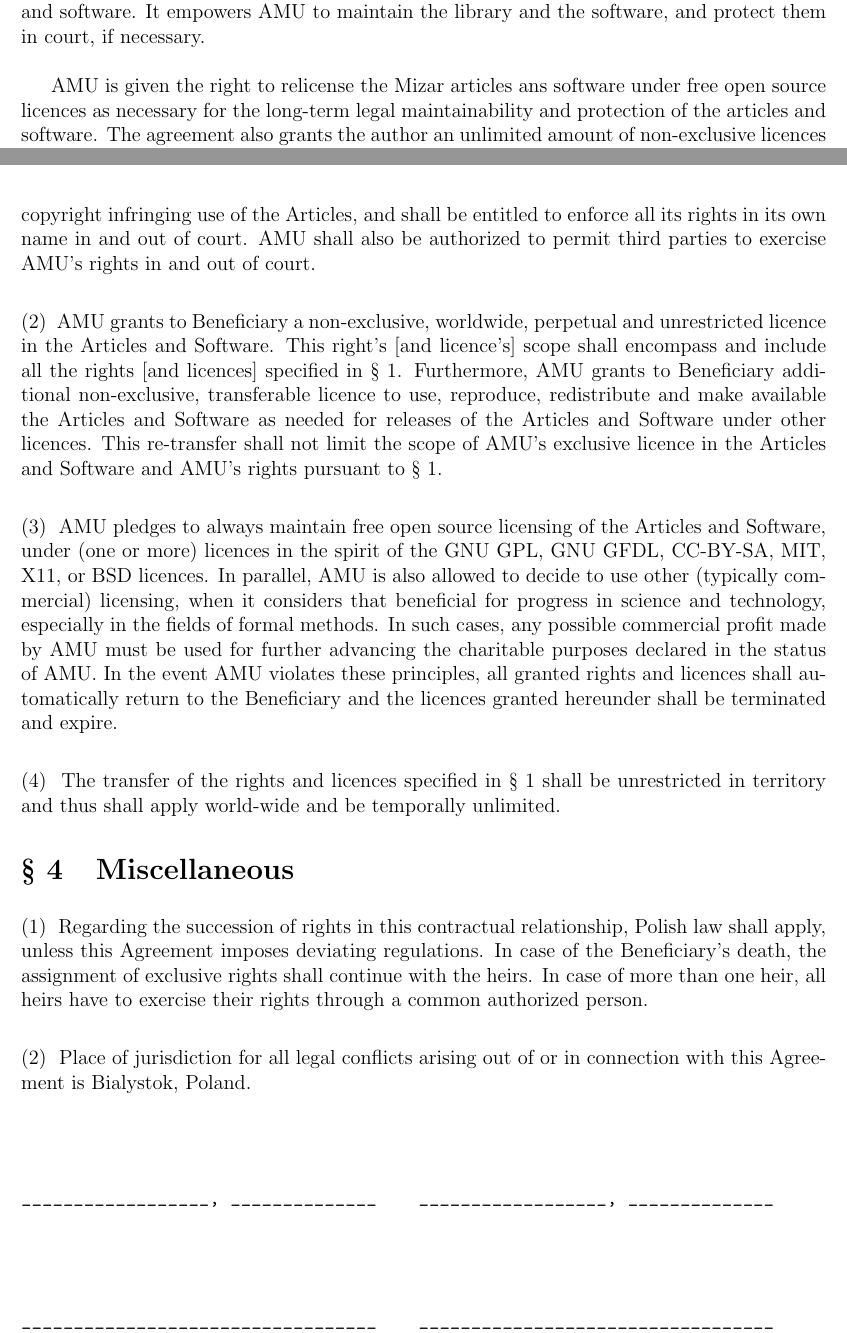
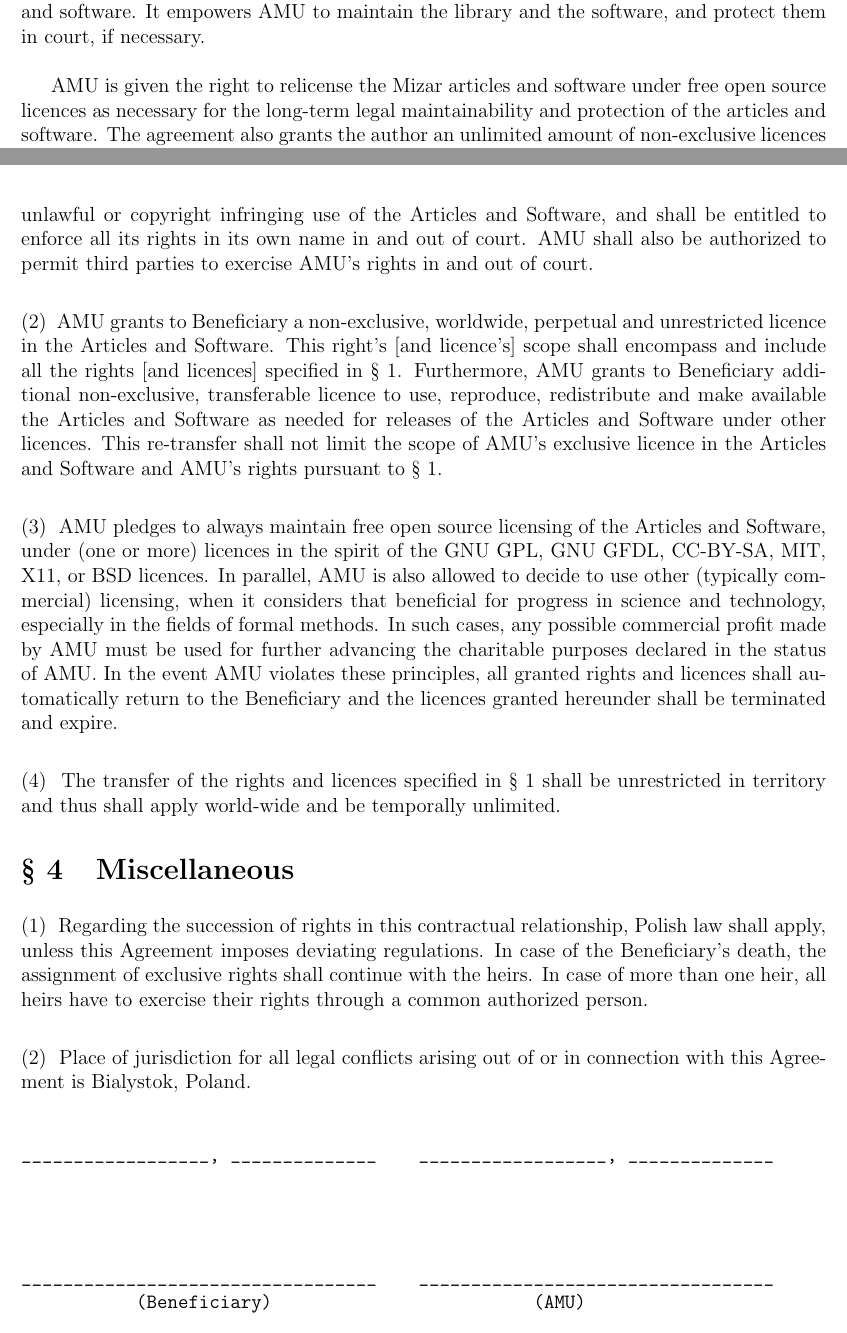
Before and after one commit to JUrban/MMLLicense, a LaTeX document (Mizar_FLA.tex): two parts of pages 1 and 4 of 4, joined at a grey line, cut so that both start at the same text. Compiled offline with pdfLaTeX.

Commit message:
added Software

```diff
--- a/Mizar_FLA.tex
+++ b/Mizar_FLA.tex
@@ -89,7 +89,7 @@
 and the software, and protect
 them in court, if necessary.\\
 
-AMU is given the right to relicense the Mizar articles ans software under free open
+AMU is given the right to relicense the Mizar articles and software under free open
 source licences as necessary for the long-term legal maintainability
 and protection of the articles and software. The agreement also grants the author
 an unlimited amount of non-exclusive licences by AMU, which allow
@@ -251,8 +251,8 @@
 \section{AMU's Rights and \\Re-Transfer of Non-Exclusive Licence}
 \A AMU shall exercise the granted rights and licences in its
 own name. Furthermore, AMU shall be authorized to enjoin third
-parties from using the articles and forbid any unlawful or copyright
-infringing use of the Articles, and shall be entitled to enforce all
+parties from using the articles ans software and forbid any unlawful or copyright
+infringing use of the Articles and Software, and shall be entitled to enforce all
 its rights in its own name in and out of court. AMU shall also
 be authorized to permit third parties to exercise AMU's rights
 in and out of court.\\
@@ -306,8 +306,8 @@
 \A Place of jurisdiction for all legal conflicts arising out of or in
 connection with this Agreement is Bialystok, Poland.\\
 
-\enlargethispage{1cm}
-\vspace{1cm}
+%\enlargethispage{1cm}
+\vspace{0.2cm}
 \begin{alltt}
 __________________, ______________    __________________, ______________
 
```
